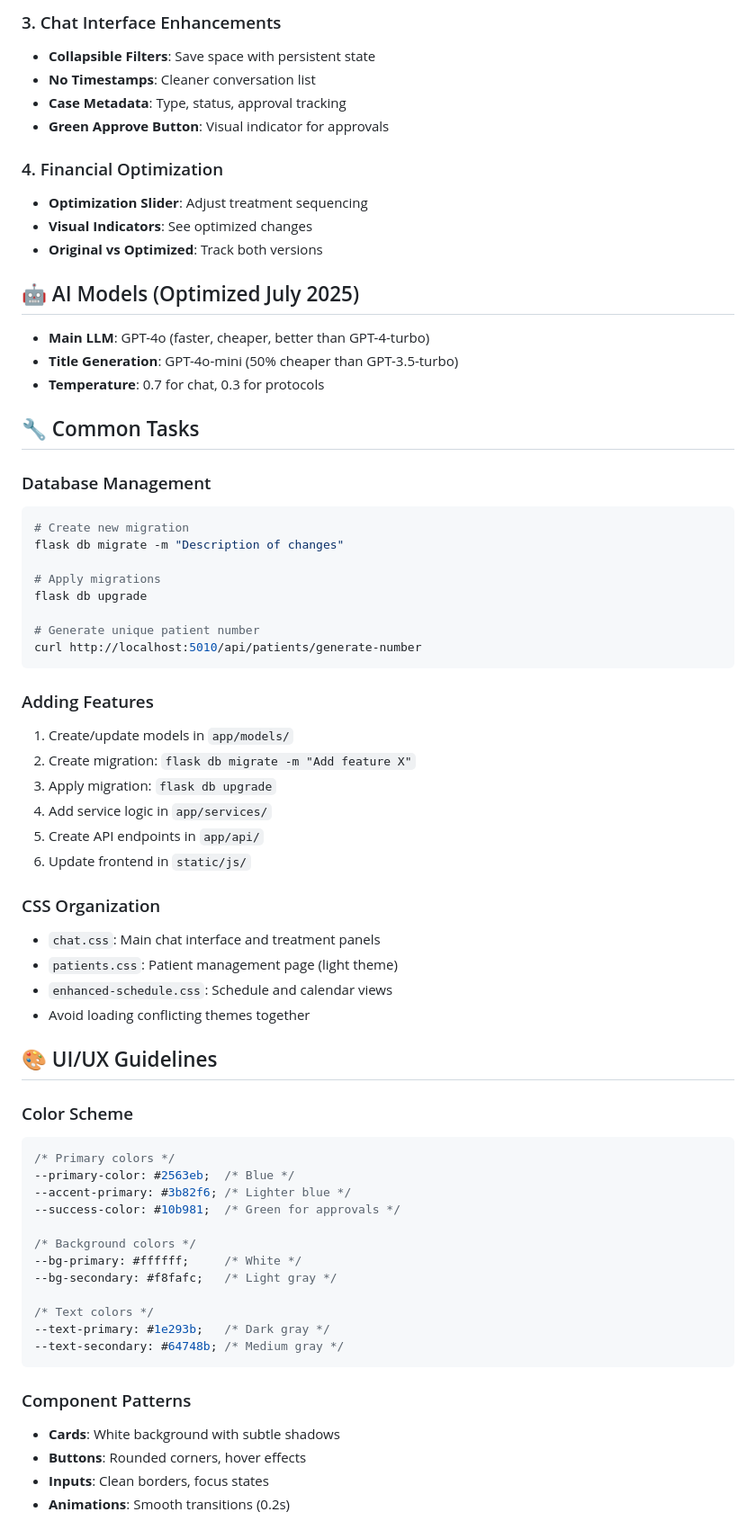
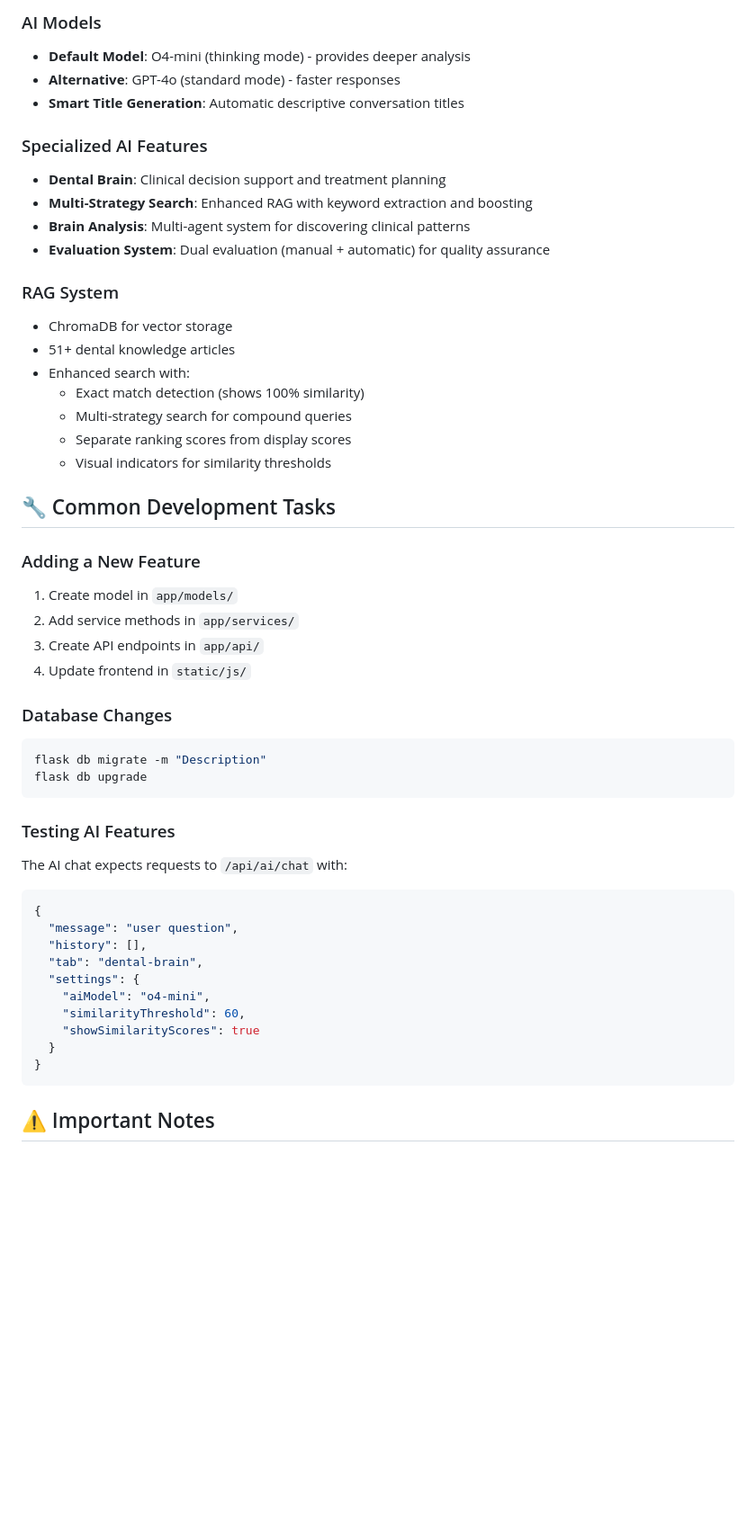
Before and after one commit to scherkao31/dental-brain-ai, a Markdown page: CLAUDE.md, the part around one of its changes. Shown at 90% size. Rendered like a GitHub page; blank space fills up the shorter version.

````diff
--- a/CLAUDE.md
+++ b/CLAUDE.md
@@ -84,70 +69,52 @@ dental-app/
 
-### 3. Chat Interface Enhancements
-- **Collapsible Filters**: Save space with persistent state
-- **No Timestamps**: Cleaner conversation list
-- **Case Metadata**: Type, status, approval tracking
-- **Green Approve Button**: Visual indicator for approvals
+### AI Models
+- **Default Model**: O4-mini (thinking mode) - provides deeper analysis
+- **Alternative**: GPT-4o (standard mode) - faster responses
+- **Smart Title Generation**: Automatic descriptive conversation titles
 
-### 4. Financial Optimization
-- **Optimization Slider**: Adjust treatment sequencing
-- **Visual Indicators**: See optimized changes
-- **Original vs Optimized**: Track both versions
+### Specialized AI Features
+- **Dental Brain**: Clinical decision support and treatment planning
+- **Multi-Strategy Search**: Enhanced RAG with keyword extraction and boosting
+- **Brain Analysis**: Multi-agent system for discovering clinical patterns
+- **Evaluation System**: Dual evaluation (manual + automatic) for quality assurance
 
-## 🤖 AI Models (Optimized July 2025)
+### RAG System
+- ChromaDB for vector storage
+- 51+ dental knowledge articles
+- Enhanced search with:
+  - Exact match detection (shows 100% similarity)
+  - Multi-strategy search for compound queries
+  - Separate ranking scores from display scores
+  - Visual indicators for similarity thresholds
 
-- **Main LLM**: GPT-4o (faster, cheaper, better than GPT-4-turbo)
-- **Title Generation**: GPT-4o-mini (50% cheaper than GPT-3.5-turbo)
-- **Temperature**: 0.7 for chat, 0.3 for protocols
+## 🔧 Common Development Tasks
 
-## 🔧 Common Tasks
+### Adding a New Feature
+1. Create model in `app/models/`
+2. Add service methods in `app/services/`
+3. Create API endpoints in `app/api/`
+4. Update frontend in `static/js/`
 
-### Database Management
+### Database Changes
 ```bash
-# Create new migration
-flask db migrate -m "Description of changes"
-
-# Apply migrations
+flask db migrate -m "Description"
 flask db upgrade
-
-# Generate unique patient number
-curl http://localhost:5010/api/patients/generate-number
 ```
 
-### Adding Features
-1. Create/update models in `app/models/`
-2. Create migration: `flask db migrate -m "Add feature X"`
-3. Apply migration: `flask db upgrade`
-4. Add service logic in `app/services/`
-5. Create API endpoints in `app/api/`
-6. Update frontend in `static/js/`
-
-### CSS Organization
-- `chat.css`: Main chat interface and treatment panels
-- `patients.css`: Patient management page (light theme)
-- `enhanced-schedule.css`: Schedule and calendar views
-- Avoid loading conflicting themes together
-
-## 🎨 UI/UX Guidelines
-
-### Color Scheme
-```css
-/* Primary colors */
---primary-color: #2563eb;  /* Blue */
---accent-primary: #3b82f6; /* Lighter blue */
---success-color: #10b981;  /* Green for approvals */
-
-/* Background colors */
---bg-primary: #ffffff;     /* White */
---bg-secondary: #f8fafc;   /* Light gray */
-
-/* Text colors */
---text-primary: #1e293b;   /* Dark gray */
---text-secondary: #64748b; /* Medium gray */
+### Testing AI Features
+The AI chat expects requests to `/api/ai/chat` with:
+```json
+{
+  "message": "user question",
+  "history": [],
+  "tab": "dental-brain",
+  "settings": {
+    "aiModel": "o4-mini",
+    "similarityThreshold": 60,
+    "showSimilarityScores": true
+  }
+}
 ```
 
-### Component Patterns
-- **Cards**: White background with subtle shadows
-- **Buttons**: Rounded corners, hover effects
-- **Inputs**: Clean borders, focus states
-- **Animations**: Smooth transitions (0.2s)
+## ⚠️ Important Notes
 
````
Also changed, not shown: other parts of CLAUDE.md (+150 -145 lines).
